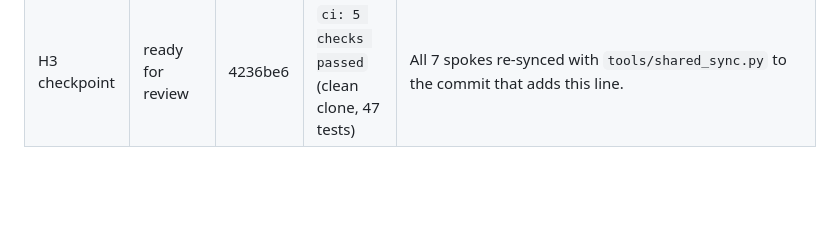
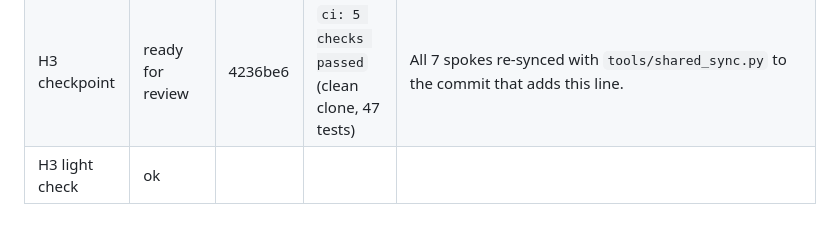
Before and after one commit to sanamhub/nepdate, a Markdown page: docs/plan/PROGRESS.md, the part around the change. Rendered like a GitHub page; blank space fills up the shorter version.

Commit message:
docs(plan): record H3 light check

```diff
--- a/docs/plan/PROGRESS.md
+++ b/docs/plan/PROGRESS.md
@@ -20,3 +20,4 @@ blocked on the human.
 | H3-01 | done | dccf96a | `ci: 5 checks passed` | `shared-check.yml` plus `tools/shared_sync.py` (local sync and `--check`; not in the plan, needed because spokes have no remote yet). `--check` ignores CRLF in a Windows working tree. The workflow shell was run locally against `git archive` output in place of the `gh api` tarball. `tools/tests/test_workflows.py` enforces the AGENTS.md §2 workflow rules. The AC (green in `nepdate-rust` L6-06) needs GitHub remotes. |
 | H3-02 | done | fcb0d1c | `ci: 5 checks passed` | Two jobs: `prepare` (read-only, no secrets, runs `regenerate`, uploads a patch) and `publish` (`environment: sync`, app token or `GITHUB_TOKEN`, `peter-evans/create-pull-request`). Patch hand-off simulated locally between two clones of `nepdate-kotlin`. Extra input `runs-on`, for a generator that needs another runner. Untested on GitHub until the remotes and the app exist (human tasks before H2). |
 | H3 checkpoint | ready for review | 4236be6 | `ci: 5 checks passed` (clean clone, 47 tests) | All 7 spokes re-synced with `tools/shared_sync.py` to the commit that adds this line. |
+| H3 light check | ok | | | |
```
